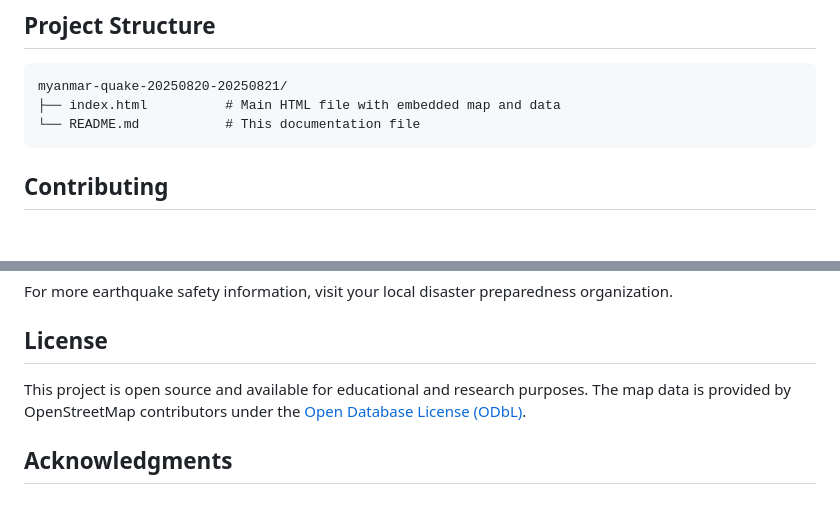
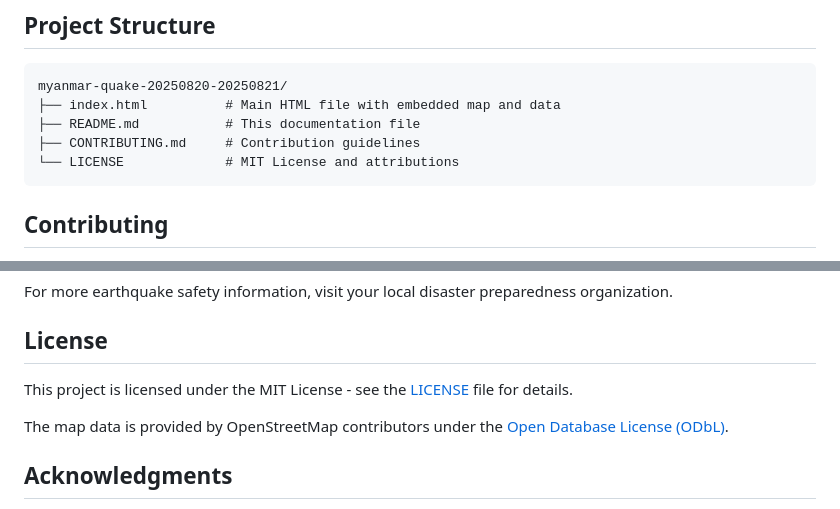
Before and after one commit to mrtinkooo/myanmar-quake-20250820-20250821, a Markdown page: README.md, 2 parts joined by grey strips. GitHub-like rendering; blank space fills up the shorter version.

Commit message:
Fix documentation references and project structure
Co-authored-by: mrtinkooo <173561789+mrtinkooo@users.noreply.github.com>

````diff
--- a/README.md
+++ b/README.md
@@ -131,7 +131,9 @@ Tested browsers:
 ```
 myanmar-quake-20250820-20250821/
 ├── index.html          # Main HTML file with embedded map and data
-└── README.md           # This documentation file
+├── README.md           # This documentation file
+├── CONTRIBUTING.md     # Contribution guidelines
+└── LICENSE             # MIT License and attributions
 ```
 
 ## Contributing
@@ -172,7 +174,9 @@ For more earthquake safety information, visit your local disaster preparedness o
 
 ## License
 
-This project is open source and available for educational and research purposes. The map data is provided by OpenStreetMap contributors under the [Open Database License (ODbL)](https://opendatacommons.org/licenses/odbl/).
+This project is licensed under the MIT License - see the [LICENSE](LICENSE) file for details.
+
+The map data is provided by OpenStreetMap contributors under the [Open Database License (ODbL)](https://opendatacommons.org/licenses/odbl/).
 
 ## Acknowledgments
 
````
Also changed, not shown: CONTRIBUTING.md (+1 -1 lines).
